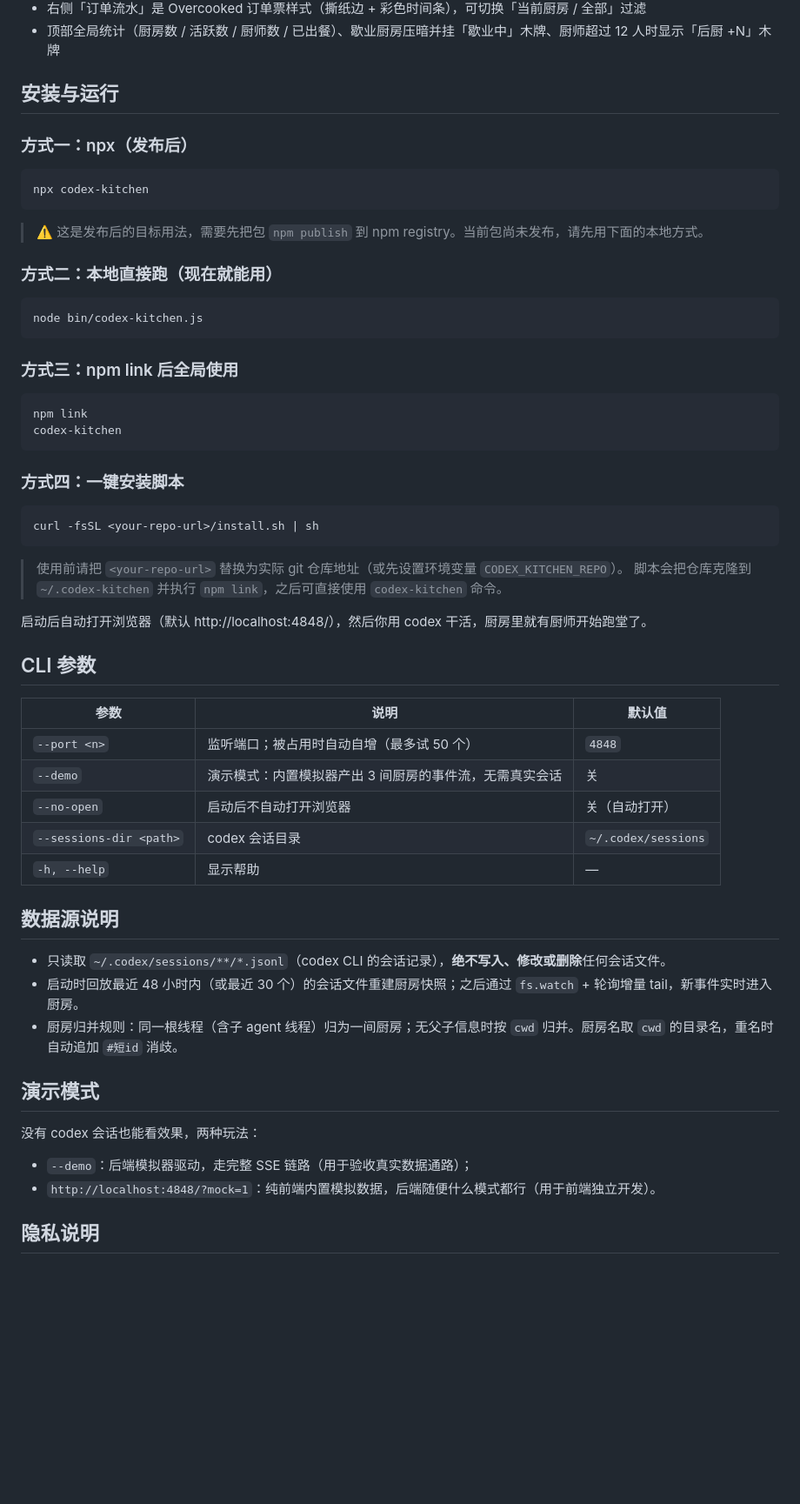
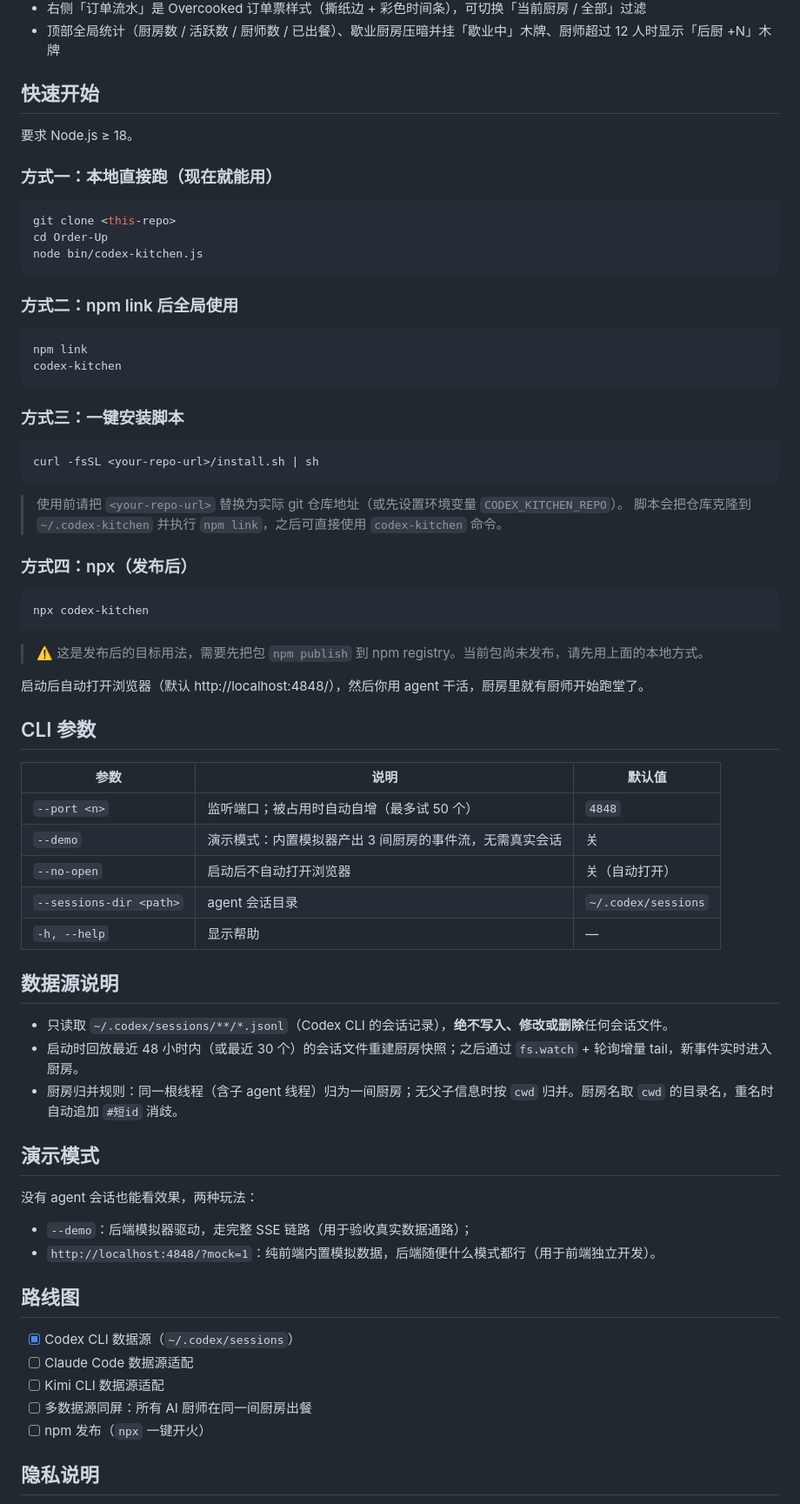
Before and after one commit to giraffe-tree/Order-Up, a Markdown page: README.md, the part around one of its changes. Shown at 87% size. Rendered like a GitHub page; blank space fills up the shorter version.

Commit message:
docs: 重写 README——项目定名 Order Up!，补充截图与多 agent 路线图

````diff
--- a/README.md
+++ b/README.md
@@ -31,30 +37,26 @@
 - 右侧「订单流水」是 Overcooked 订单票样式（撕纸边 + 彩色时间条），可切换「当前厨房 / 全部」过滤
 - 顶部全局统计（厨房数 / 活跃数 / 厨师数 / 已出餐）、歇业厨房压暗并挂「歇业中」木牌、厨师超过 12 人时显示「后厨 +N」木牌
 
-## 安装与运行
+## 快速开始
 
-### 方式一：npx（发布后）
+要求 Node.js ≥ 18。
+
+### 方式一：本地直接跑（现在就能用）
 
 ```sh
-npx codex-kitchen
-```
-
-> ⚠️ 这是发布后的目标用法，需要先把包 `npm publish` 到 npm registry。当前包尚未发布，请先用下面的本地方式。
-
-### 方式二：本地直接跑（现在就能用）
-
-```sh
+git clone <this-repo>
+cd Order-Up
 node bin/codex-kitchen.js
 ```
 
-### 方式三：npm link 后全局使用
+### 方式二：npm link 后全局使用
 
 ```sh
 npm link
 codex-kitchen
 ```
 
-### 方式四：一键安装脚本
+### 方式三：一键安装脚本
 
 ```sh
 curl -fsSL <your-repo-url>/install.sh | sh
@@ -63,7 +65,15 @@ curl -fsSL <your-repo-url>/install.sh | sh
 > 使用前请把 `<your-repo-url>` 替换为实际 git 仓库地址（或先设置环境变量 `CODEX_KITCHEN_REPO`）。
 > 脚本会把仓库克隆到 `~/.codex-kitchen` 并执行 `npm link`，之后可直接使用 `codex-kitchen` 命令。
 
-启动后自动打开浏览器（默认 http://localhost:4848/），然后你用 codex 干活，厨房里就有厨师开始跑堂了。
+### 方式四：npx（发布后）
+
+```sh
+npx codex-kitchen
+```
+
+> ⚠️ 这是发布后的目标用法，需要先把包 `npm publish` 到 npm registry。当前包尚未发布，请先用上面的本地方式。
+
+启动后自动打开浏览器（默认 http://localhost:4848/），然后你用 agent 干活，厨房里就有厨师开始跑堂了。
 
 ## CLI 参数
 
@@ -72,21 +82,29 @@ curl -fsSL <your-repo-url>/install.sh | sh
 | `--port <n>` | 监听端口；被占用时自动自增（最多试 50 个） | `4848` |
 | `--demo` | 演示模式：内置模拟器产出 3 间厨房的事件流，无需真实会话 | 关 |
 | `--no-open` | 启动后不自动打开浏览器 | 关（自动打开） |
-| `--sessions-dir <path>` | codex 会话目录 | `~/.codex/sessions` |
+| `--sessions-dir <path>` | agent 会话目录 | `~/.codex/sessions` |
 | `-h, --help` | 显示帮助 | — |
 
 ## 数据源说明
 
-- 只读取 `~/.codex/sessions/**/*.jsonl`（codex CLI 的会话记录），**绝不写入、修改或删除**任何会话文件。
+- 只读取 `~/.codex/sessions/**/*.jsonl`（Codex CLI 的会话记录），**绝不写入、修改或删除**任何会话文件。
 - 启动时回放最近 48 小时内（或最近 30 个）的会话文件重建厨房快照；之后通过 `fs.watch` + 轮询增量 tail，新事件实时进入厨房。
 - 厨房归并规则：同一根线程（含子 agent 线程）归为一间厨房；无父子信息时按 `cwd` 归并。厨房名取 `cwd` 的目录名，重名时自动追加 `#短id` 消歧。
 
 ## 演示模式
 
-没有 codex 会话也能看效果，两种玩法：
+没有 agent 会话也能看效果，两种玩法：
 
 - `--demo`：后端模拟器驱动，走完整 SSE 链路（用于验收真实数据通路）；
 - `http://localhost:4848/?mock=1`：纯前端内置模拟数据，后端随便什么模式都行（用于前端独立开发）。
+
+## 路线图
+
+- [x] Codex CLI 数据源（`~/.codex/sessions`）
+- [ ] Claude Code 数据源适配
+- [ ] Kimi CLI 数据源适配
+- [ ] 多数据源同屏：所有 AI 厨师在同一间厨房出餐
+- [ ] npm 发布（`npx` 一键开火）
 
 ## 隐私说明
 
````
Also changed, not shown: other parts of README.md (+12 -7 lines).
